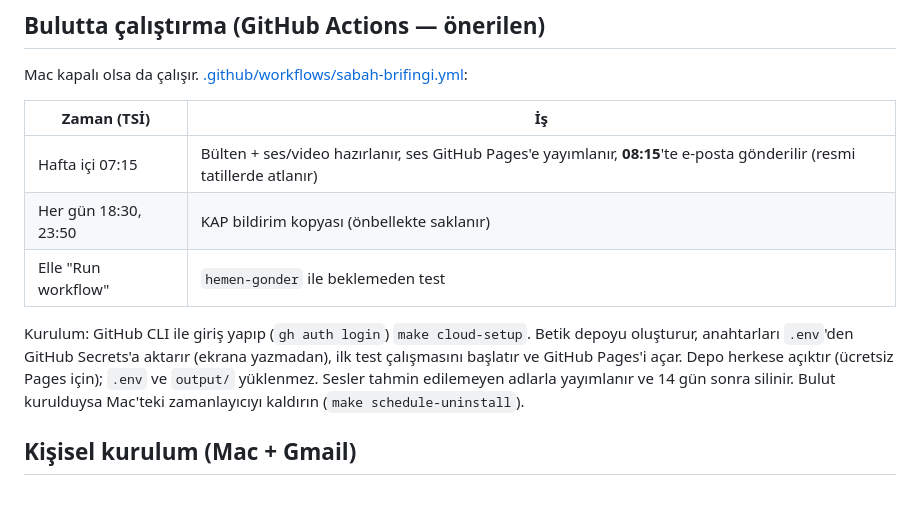
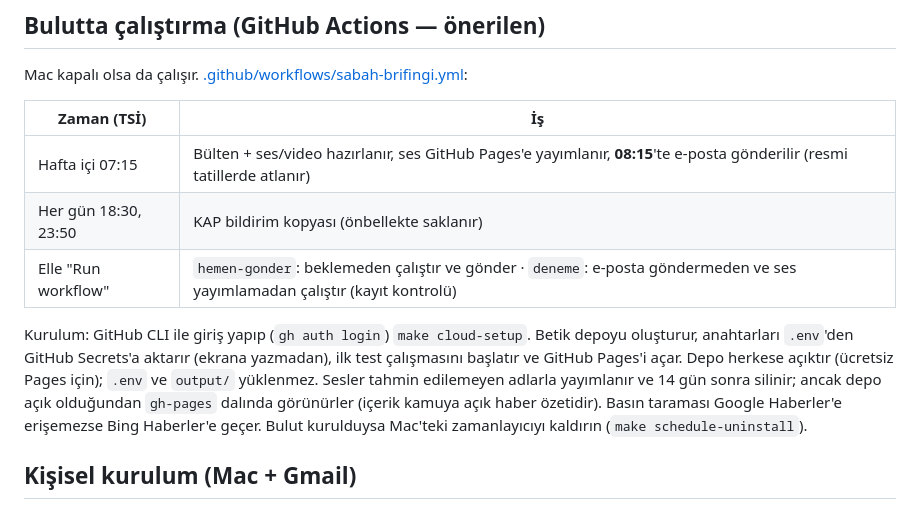
Before and after one commit to barissberk/sabah-brifingi, a Markdown page: README.md, the part around the change. Rendered like a GitHub page.

Commit message:
README: deneme modu ve yayın görünürlüğü notu
Co-Authored-By: Claude Opus 5.5 <noreply@anthropic.com>

```diff
--- a/README.md
+++ b/README.md
@@ -25,12 +25,13 @@ Mac kapalı olsa da çalışır. [.github/workflows/sabah-brifingi.yml](.github/
 |---|---|
 | Hafta içi 07:15 | Bülten + ses/video hazırlanır, ses GitHub Pages'e yayımlanır, **08:15**'te e-posta gönderilir (resmi tatillerde atlanır) |
 | Her gün 18:30, 23:50 | KAP bildirim kopyası (önbellekte saklanır) |
-| Elle "Run workflow" | `hemen-gonder` ile beklemeden test |
+| Elle "Run workflow" | `hemen-gonder`: beklemeden çalıştır ve gönder · `deneme`: e-posta göndermeden ve ses yayımlamadan çalıştır (kayıt kontrolü) |
 
 Kurulum: GitHub CLI ile giriş yapıp (`gh auth login`) `make cloud-setup`. Betik depoyu oluşturur, anahtarları
 `.env`'den GitHub Secrets'a aktarır (ekrana yazmadan), ilk test çalışmasını başlatır ve GitHub Pages'i açar.
 Depo herkese açıktır (ücretsiz Pages için); `.env` ve `output/` yüklenmez. Sesler tahmin edilemeyen adlarla
-yayımlanır ve 14 gün sonra silinir. Bulut kurulduysa Mac'teki zamanlayıcıyı kaldırın (`make schedule-uninstall`).
+yayımlanır ve 14 gün sonra silinir; ancak depo açık olduğundan `gh-pages` dalında görünürler (içerik kamuya açık
+haber özetidir). Basın taraması Google Haberler'e erişemezse Bing Haberler'e geçer. Bulut kurulduysa Mac'teki zamanlayıcıyı kaldırın (`make schedule-uninstall`).
 
 ## Kişisel kurulum (Mac + Gmail)
 
```
